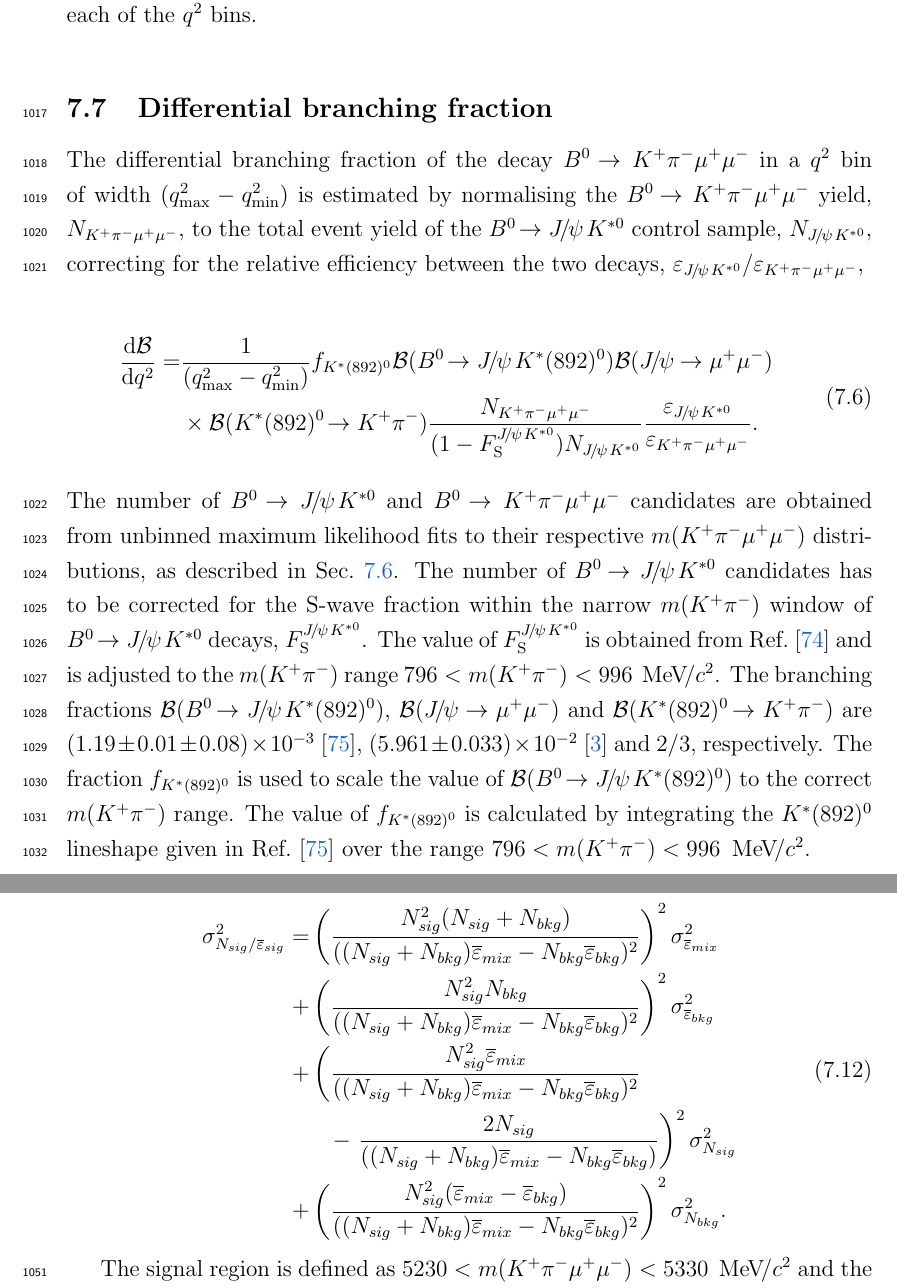
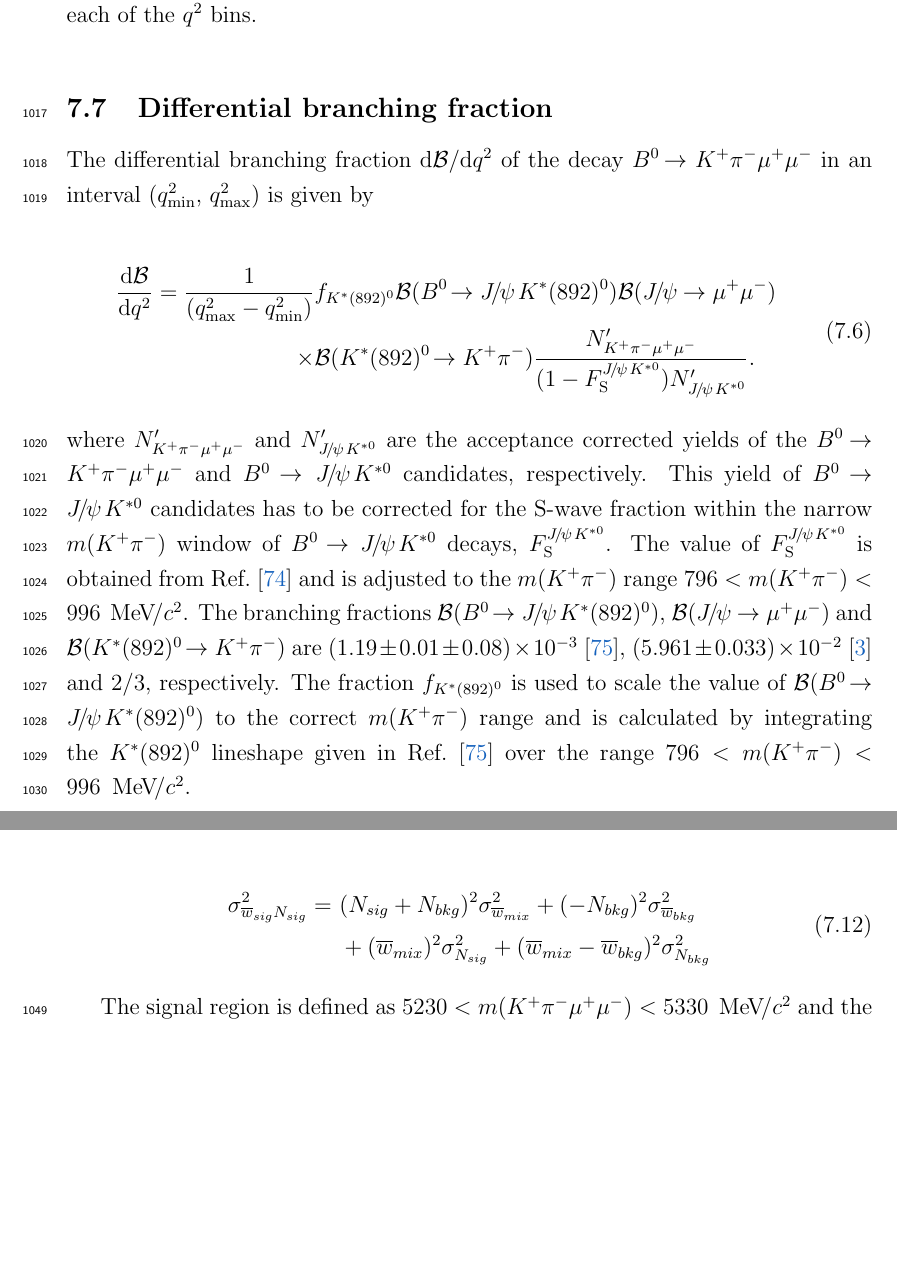
Before and after one commit to espenbowen/phd-thesis, a LaTeX thesis (thesis.tex, which reads chapters/kpimm/bf.tex): two parts of pages 66 and 68 of 97 before the commit and two parts of pages 66 and 67 of 97 after it, joined at a grey line, cut so that both start at the same text, the shorter picture padded with empty space. Compiled offline with pdfLaTeX.

Commit message:
updating to latest bf numbers

```diff
--- a/chapters/kpimm/bf.tex
+++ b/chapters/kpimm/bf.tex
@@ -1,15 +1,15 @@
 \subsection{Differential branching fraction}
 \label{sec:kpimm:bf}
 
-The differential branching fraction of the decay \BdToKpimm in a \qsq bin of width $(q^{2}_{\text{max}} - q^{2}_{\text{min}})$ is estimated by normalising the \BdToKpimm yield, $N_{\kpimm}$, to the total event yield of the \BdToJPsiKst control sample, $N_{\jpsi\Kstarz}$, correcting for the relative efficiency between the two decays, $\varepsilon_{\jpsi\Kstarz}/\varepsilon_{\kpimm}$,
+The differential branching fraction $\deriv\BF/\deriv\qsq$ of the decay \BdToKpimm in an interval ($q^{2}_{\text{min}}$, $q^{2}_{\text{max}}$) is given by
 
 \begin{equation}
 \begin{split}
-\frac{\deriv\BF}{\deriv\qsq} = &\frac{1}{(q^{2}_{\text{max}} - q^{2}_{\text{min}}) }f_{\KstP}\BF(\BdToJPsiKstP)\BF(\decay{\jpsi}{\mumu}) \\
-&\times\BF(\decay{\KstP}{\Kp\pim})\frac{N_{\kpimm}}{(1-F_{\rm S}^{\jpsi\Kstarz})N_{\jpsi\Kstarz}} \frac{\varepsilon_{\jpsi\Kstarz}}{\varepsilon_{\kpimm}}.
+\frac{\deriv\BF}{\deriv\qsq} = \frac{1}{(q^{2}_{\text{max}} - q^{2}_{\text{min}}) }&f_{\KstP}\BF(\BdToJPsiKstP)\BF(\decay{\jpsi}{\mumu}) \\
+\times&\BF(\decay{\KstP}{\Kp\pim})\frac{N'_{\kpimm}}{(1-F_{\rm S}^{\jpsi\Kstarz})N'_{\jpsi\Kstarz}}.
 \end{split}
 \label{eqn:dbfdq2}
 \end{equation}
 
-\noindent The number of \BdToJPsiKst and \BdToKpimm candidates are obtained from unbinned maximum likelihood fits to their respective $\mkpimm$ distributions, as described in Sec.~\ref{sec:kpimm:massfit}. The number of \BdToJPsiKst candidates has to be corrected for the S-wave fraction within the narrow $\mkpi$ window of \BdToJPsiKst decays, $F_{\rm S}^{\jpsi\Kstarz}$. The value of $F_{\rm S}^{\jpsi\Kstarz}$ is obtained from Ref.~\cite{LHCb-JpsiKstar} and is adjusted to the $\mkpi$ range $796<\mkpi<996~\mevcc$. The branching fractions $\BF(\BdToJPsiKstP)$, $\BF(\decay{\jpsi}{\mumu})$ and $\BF(\decay{\KstP}{\Kp\pim})$ are $(1.19\pm0.01\pm0.08)\times10^{-3}$~\cite{belle-z-paper}, $(5.961 \pm 0.033) \times 10^{-2}$~\cite{pdg} and 2/3, respectively. The fraction $f_{\KstP}$ is used to scale the value of $\BF(\BdToJPsiKstP)$ to the correct \mkpi range.  The value of $f_{\KstP}$ is calculated by integrating the $\KstP$ lineshape given in Ref.~\cite{belle-z-paper} over the range $796<\mkpi<996~\mevcc$.
+\noindent where $N'_{\kpimm}$ and $N'_{\jpsi\Kstarz}$ are the acceptance corrected yields of the \BdToKpimm and \BdToJPsiKst candidates, respectively. This yield of \BdToJPsiKst candidates has to be corrected for the S-wave fraction within the narrow $\mkpi$ window of \BdToJPsiKst decays, $F_{\rm S}^{\jpsi\Kstarz}$. The value of $F_{\rm S}^{\jpsi\Kstarz}$ is obtained from Ref.~\cite{LHCb-JpsiKstar} and is adjusted to the $\mkpi$ range $796<\mkpi<996~\mevcc$. The branching fractions $\BF(\BdToJPsiKstP)$, $\BF(\decay{\jpsi}{\mumu})$ and $\BF(\decay{\KstP}{\Kp\pim})$ are $(1.19\pm0.01\pm0.08)\times10^{-3}$~\cite{belle-z-paper}, $(5.961 \pm 0.033) \times 10^{-2}$~\cite{pdg} and 2/3, respectively. The fraction $f_{\KstP}$ is used to scale the value of $\BF(\BdToJPsiKstP)$ to the correct \mkpi range and is calculated by integrating the $\KstP$ lineshape given in Ref.~\cite{belle-z-paper} over the range $796<\mkpi<996~\mevcc$.
 
@@ -40,2 +40,3 @@ If there were only signal candidates present, the average efficiency would simpl
 
 \begin{equation}
+\overline{w}_{sig} = \frac{(N_{sig}+N_{bkg})\overline{w}_{mix} -  N_{bkg}\overline{w}_{bkg}}{N_{sig}}.
@@ -46,19 +46,15 @@ If there were only signal candidates present, the average efficiency would simpl
 
 \begin{equation}
-\frac{N_{sig}}{\overline{\varepsilon}_{sig}} = \frac{N_{sig}^{2}}{(N_{sig}+N_{bkg})\overline{\varepsilon}_{mix} -  N_{bkg}\overline{\varepsilon}_{bkg}},
+\overline{w}_{sig}N_{sig} = (N_{sig}+N_{bkg})\overline{w}_{mix} -  N_{bkg}\overline{w}_{bkg}
 \end{equation}
 
-\noindent where the errors are propagated as
+\noindent where the errors are propagated as,
 
 \begin{equation}
-\begin{aligned}
-\sigma_{N_{sig}/\overline{\varepsilon}_{sig}}^{2} =&
-\left(\frac{N_{sig}^{2}(N_{sig}+N_{bkg})}{((N_{sig}+N_{bkg})\overline{\varepsilon}_{mix} -  N_{bkg}\overline{\varepsilon}_{bkg})^2}\right)^{2}\sigma_{\overline{\varepsilon}_{mix}}^{2}\\
-+& \left(\frac{N_{sig}^{2}N_{bkg}}{((N_{sig}+N_{bkg})\overline{\varepsilon}_{mix} -  N_{bkg}\overline{\varepsilon}_{bkg})^2}\right)^{2}\sigma_{\overline{\varepsilon}_{bkg}}^{2}\\
-+& \left(\frac{N_{sig}^{2}\overline{\varepsilon}_{mix}}{((N_{sig}+N_{bkg})\overline{\varepsilon}_{mix} -  N_{bkg}\overline{\varepsilon}_{bkg})^2} \right. \\
-&\hphantom{-}- \left.  \frac{2N_{sig}}{((N_{sig}+N_{bkg})\overline{\varepsilon}_{mix} -  N_{bkg}\overline{\varepsilon}_{bkg})} \right)^{2}\sigma_{N_{sig}}^{2}\\
-+& \left(\frac{N_{sig}^{2}(\overline{\varepsilon}_{mix} - \overline{\varepsilon}_{bkg})}{((N_{sig}+N_{bkg})\overline{\varepsilon}_{mix} -  N_{bkg}\overline{\varepsilon}_{bkg})^2}\right)^{2}\sigma_{N_{bkg}}^{2}.
-\end{aligned}
+\begin{split}
+\sigma_{\overline{w}_{sig}N_{sig}}^{2} =~ &(N_{sig}+N_{bkg})^{2}\sigma_{\overline{w}_{mix}}^{2} + (-N_{bkg})^{2}\sigma_{\overline{w}_{bkg}}^{2}\\
+&+(\overline{w}_{mix})^{2}\sigma_{N_{sig}}^{2} + (\overline{w}_{mix}-\overline{w}_{bkg})^{2}\sigma_{N_{bkg}}^{2}
+\end{split}
 \end{equation}
 
 The signal region is defined as $5230<\mkpimm<5330$~\mevcc and the background region as $5350<\mkpimm<5700$~\mevcc. For the resonant mode, the background region is altered to $5450<\mkpimm<5700$~\mevcc in order to prevent any potential pollution from \BdToJPsiKst or \BsToJPsiKst candidates.
```
Also changed, not shown: figs/kpimm/bf/dbfdq2.pdf, figs/kpimm/bf/n_prime_high_yield.pdf, figs/kpimm/bf/n_prime_low_yield.pdf, figs/kpimm/bf/n_prime_med_yield.pdf, chapters/kpimm/bf.tex (35 more changed lines).
